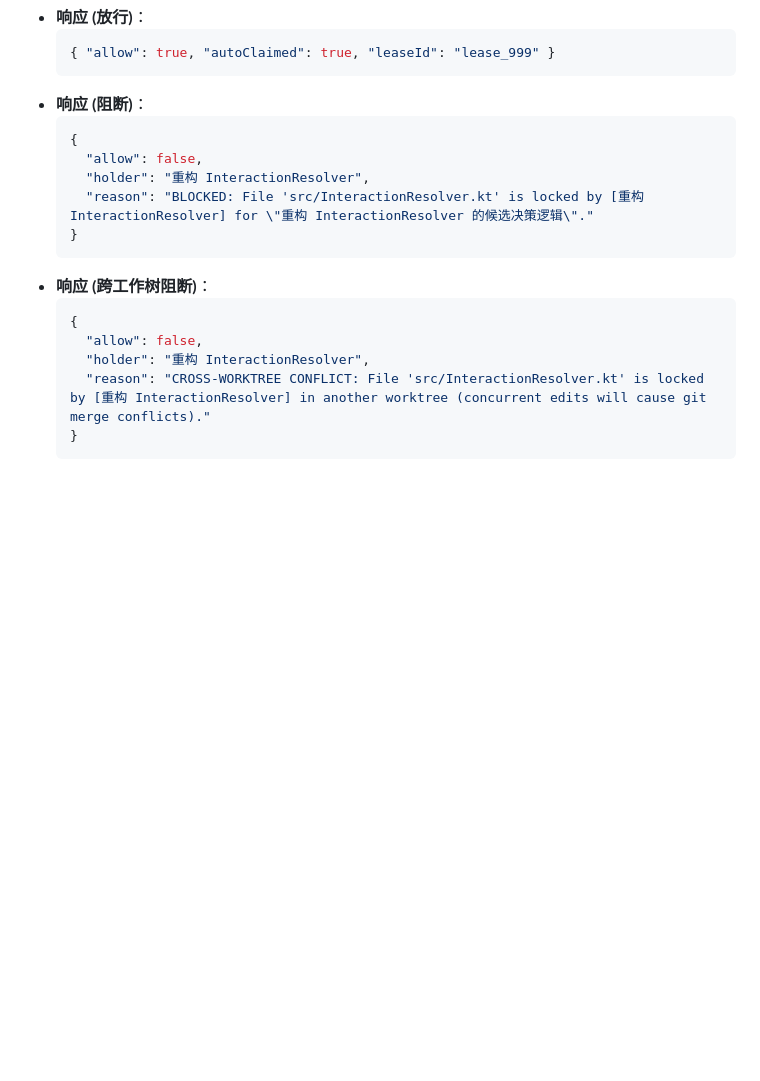
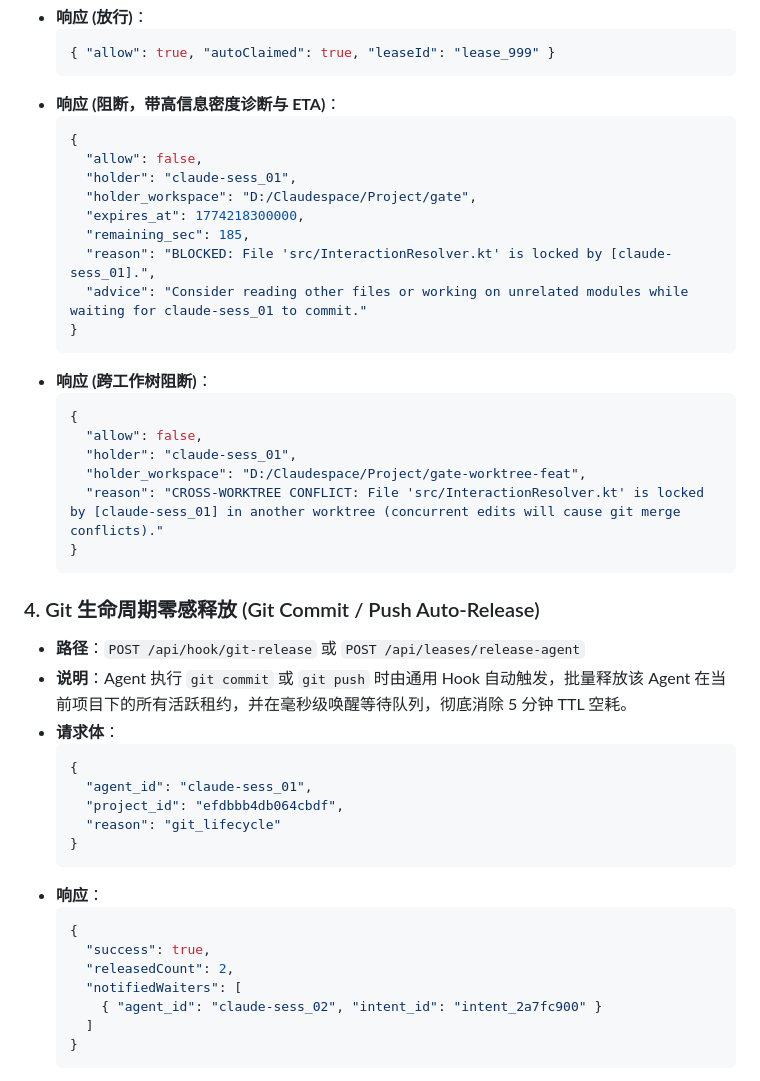
Before and after one commit to xiaoran7/agent-nexus, a Markdown page: docs/API.md, the part around the change. Rendered like a GitHub page; blank space fills up the shorter version.

Commit message:
docs: 补充生命周期零感释放、大文件锚点锁与高信息诊断架构契约文档
Co-Authored-By: Claude Fable 5 <noreply@anthropic.com>

````diff
--- a/docs/API.md
+++ b/docs/API.md
@@ -141,20 +141,47 @@ NEXUS_ADMIN_TOKEN=<启动时打印的令牌> nexus token <agent-id>
   ```json
   { "allow": true, "autoClaimed": true, "leaseId": "lease_999" }
   ```
-- **响应 (阻断)**：
+- **响应 (阻断，带高信息密度诊断与 ETA)**：
   ```json
   {
     "allow": false,
-    "holder": "重构 InteractionResolver",
-    "reason": "BLOCKED: File 'src/InteractionResolver.kt' is locked by [重构 InteractionResolver] for \"重构 InteractionResolver 的候选决策逻辑\"."
+    "holder": "claude-sess_01",
+    "holder_workspace": "D:/Claudespace/Project/gate",
+    "expires_at": 1774218300000,
+    "remaining_sec": 185,
+    "reason": "BLOCKED: File 'src/InteractionResolver.kt' is locked by [claude-sess_01].",
+    "advice": "Consider reading other files or working on unrelated modules while waiting for claude-sess_01 to commit."
   }
   ```
 - **响应 (跨工作树阻断)**：
   ```json
   {
     "allow": false,
-    "holder": "重构 InteractionResolver",
-    "reason": "CROSS-WORKTREE CONFLICT: File 'src/InteractionResolver.kt' is locked by [重构 InteractionResolver] in another worktree (concurrent edits will cause git merge conflicts)."
+    "holder": "claude-sess_01",
+    "holder_workspace": "D:/Claudespace/Project/gate-worktree-feat",
+    "reason": "CROSS-WORKTREE CONFLICT: File 'src/InteractionResolver.kt' is locked by [claude-sess_01] in another worktree (concurrent edits will cause git merge conflicts)."
+  }
+  ```
+
+### 4. Git 生命周期零感释放 (Git Commit / Push Auto-Release)
+- **路径**：`POST /api/hook/git-release` 或 `POST /api/leases/release-agent`
+- **说明**：Agent 执行 `git commit` 或 `git push` 时由通用 Hook 自动触发，批量释放该 Agent 在当前项目下的所有活跃租约，并在毫秒级唤醒等待队列，彻底消除 5 分钟 TTL 空耗。
+- **请求体**：
+  ```json
+  {
+    "agent_id": "claude-sess_01",
+    "project_id": "efdbbb4db064cbdf",
+    "reason": "git_lifecycle"
+  }
+  ```
+- **响应**：
+  ```json
+  {
+    "success": true,
+    "releasedCount": 2,
+    "notifiedWaiters": [
+      { "agent_id": "claude-sess_02", "intent_id": "intent_2a7fc900" }
+    ]
   }
   ```
 - **响应 (入参非法)**：`400`，`{"error": "\"claims[].target\" is required and must be a non-empty string", "field": "claims[].target"}`。Hook 收到 4xx 会按"协调库无法评估"处理并拦截（退出码 2），不会当成放行。
````
Also changed, not shown: docs/ARCHITECTURE.md (+9 -3 lines), docs/HOOKS.md (+5 -0 lines).
